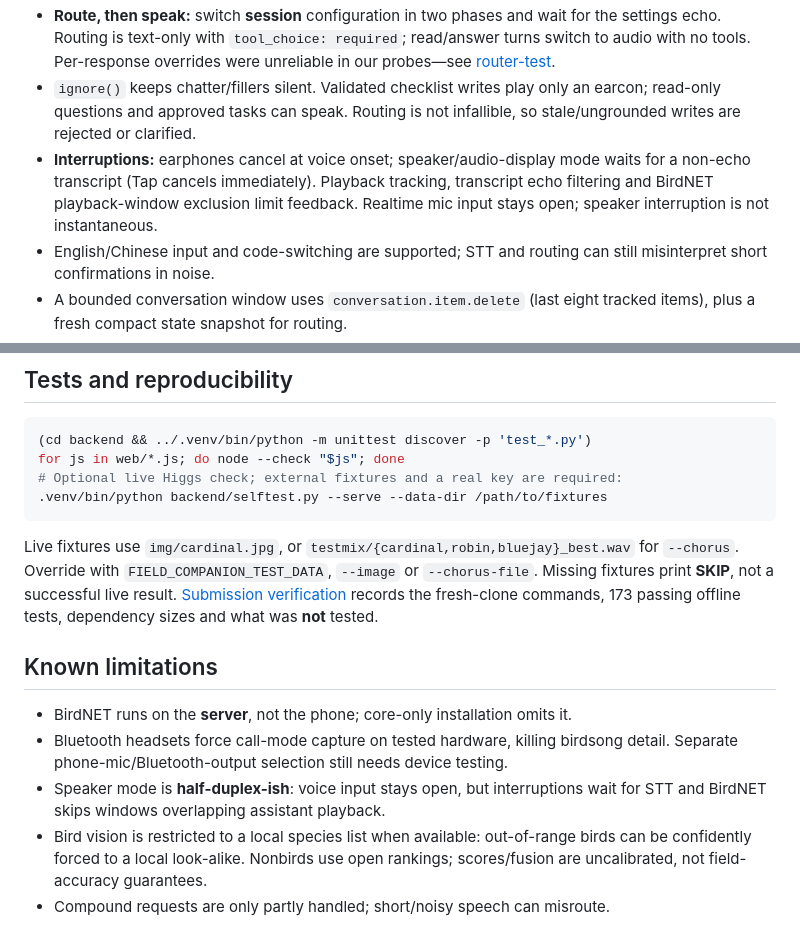
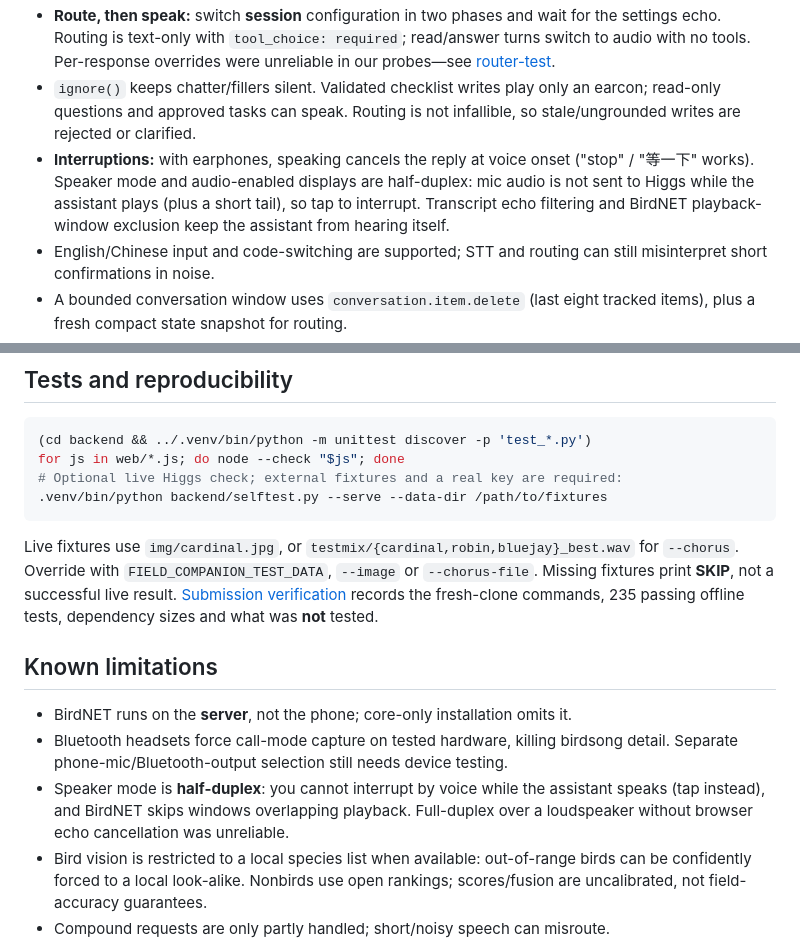
Before and after one commit to MacroSony/field-companion, a Markdown page: README.md, 2 parts joined by grey strips. Rendered like a GitHub page.

Commit message:
README: speaker mode is half-duplex after final look-ui; update test counts

```diff
--- a/README.md
+++ b/README.md
@@ -53,10 +53,11 @@ never substitutes for a successful tool result. State is in memory, not a databa
 - `ignore()` keeps chatter/fillers silent. Validated checklist writes play only
   an earcon; read-only questions and approved tasks can speak. Routing is not
   infallible, so stale/ungrounded writes are rejected or clarified.
-- **Interruptions:** earphones cancel at voice onset; speaker/audio-display mode
-  waits for a non-echo transcript (Tap cancels immediately). Playback tracking,
-  transcript echo filtering and BirdNET playback-window exclusion limit feedback.
-  Realtime mic input stays open; speaker interruption is not instantaneous.
+- **Interruptions:** with earphones, speaking cancels the reply at voice onset
+  ("stop" / "等一下" works). Speaker mode and audio-enabled displays are
+  half-duplex: mic audio is not sent to Higgs while the assistant plays (plus a
+  short tail), so tap to interrupt. Transcript echo filtering and BirdNET
+  playback-window exclusion keep the assistant from hearing itself.
 - English/Chinese input and code-switching are supported; STT and routing can
   still misinterpret short confirmations in noise.
 - A bounded conversation window uses `conversation.item.delete` (last eight
@@ -118,14 +119,15 @@ Live fixtures use `img/cardinal.jpg`, or `testmix/{cardinal,robin,bluejay}_best.
 for `--chorus`. Override with `FIELD_COMPANION_TEST_DATA`, `--image` or
 `--chorus-file`. Missing fixtures print **SKIP**, not a successful live result.
 [Submission verification](docs/SUBMISSION.md) records the fresh-clone commands,
-173 passing offline tests, dependency sizes and what was **not** tested.
+235 passing offline tests, dependency sizes and what was **not** tested.
 
 ## Known limitations
 - BirdNET runs on the **server**, not the phone; core-only installation omits it.
 - Bluetooth headsets force call-mode capture on tested hardware, killing birdsong
   detail. Separate phone-mic/Bluetooth-output selection still needs device testing.
-- Speaker mode is **half-duplex-ish**: voice input stays open, but interruptions
-  wait for STT and BirdNET skips windows overlapping assistant playback.
+- Speaker mode is **half-duplex**: you cannot interrupt by voice while the
+  assistant speaks (tap instead), and BirdNET skips windows overlapping playback.
+  Full-duplex over a loudspeaker without browser echo cancellation was unreliable.
 - Bird vision is restricted to a local species list when available: out-of-range
   birds can be confidently forced to a local look-alike. Nonbirds use open rankings;
   scores/fusion are uncalibrated, not field-accuracy guarantees.
```
Also changed, not shown: docs/SUBMISSION.md (+1 -1 lines).
